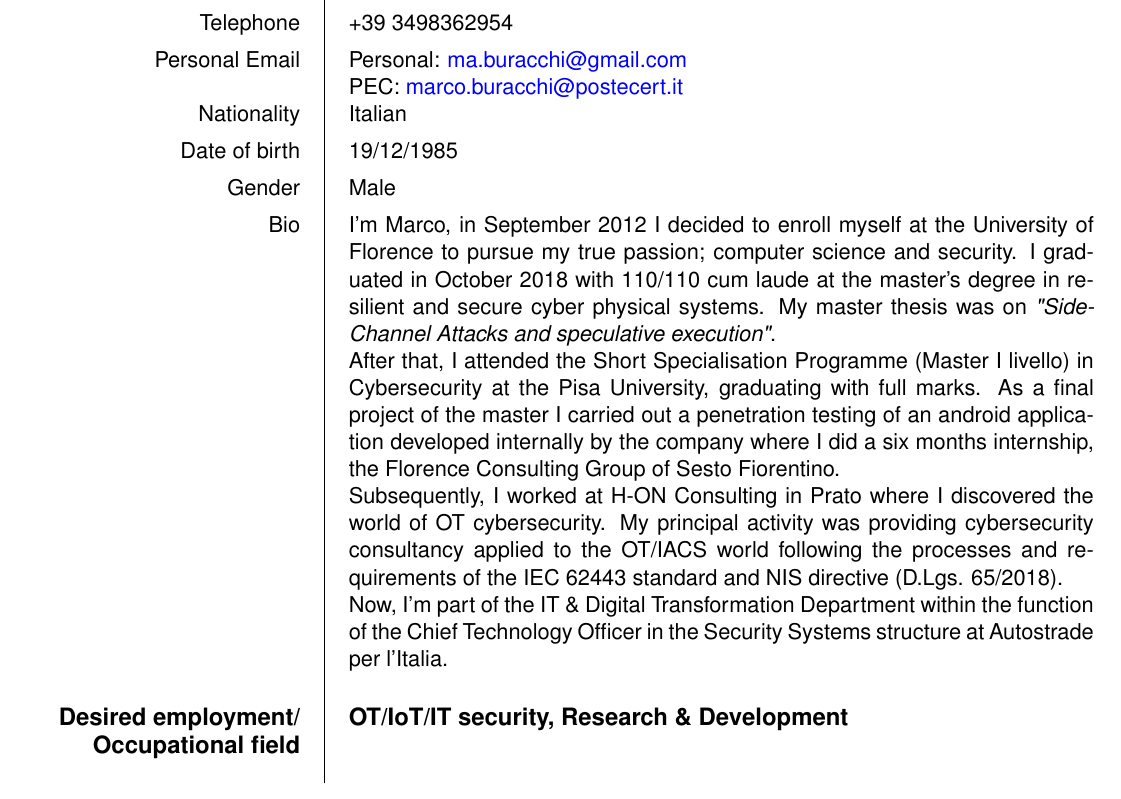
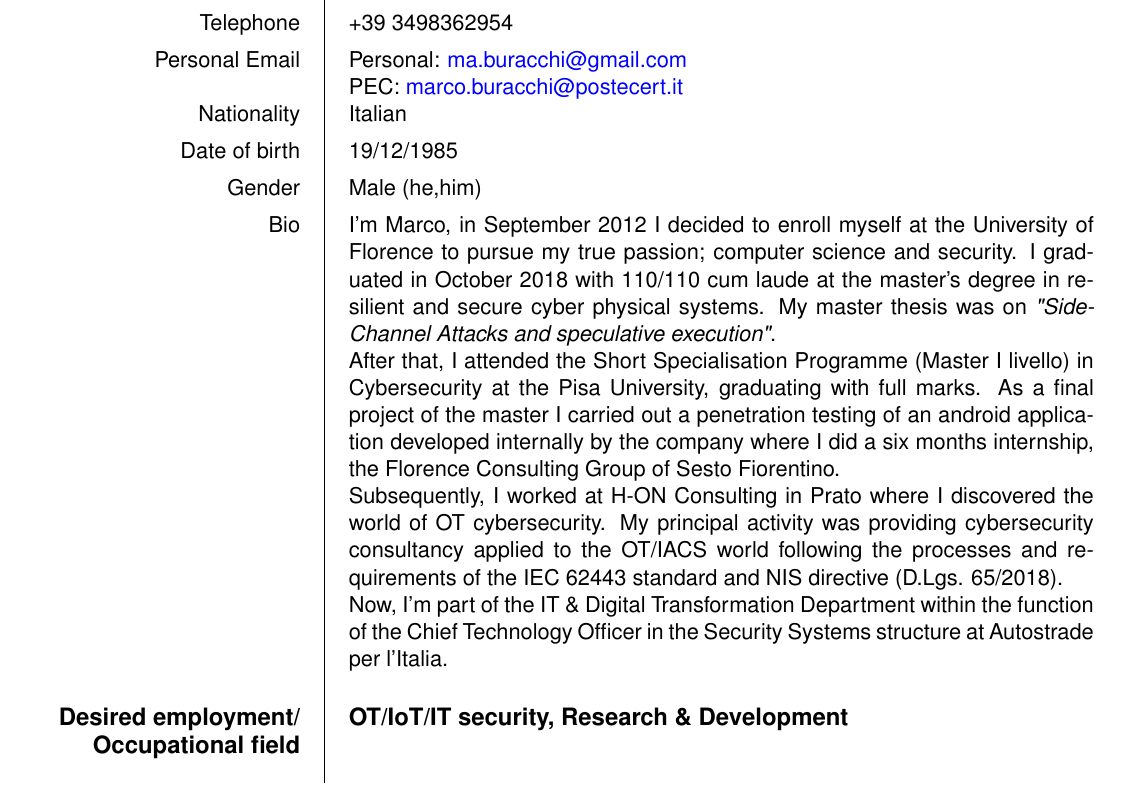
Before and after one commit to ma-buracchi/CV, a LaTeX CV (cv_eng.tex): part of page 1 of 4, cut so that both start at the same text. The pictures show the PDF file cv_eng.pdf that the author committed with the source.

Commit message:
pronouns

```diff
--- a/cv_eng.tex
+++ b/cv_eng.tex
@@ -21,7 +21,7 @@
 \ecvemail{Personal: \url{ma.buracchi@gmail.com}\newline PEC: \url{marco.buracchi@postecert.it}}
 \ecvnationality{Italian}
 \ecvdateofbirth{19/12/1985}
-\ecvgender{Male}
+\ecvgender{Male (he,him)}
 \ecvpicture[width=7cm]{profiloQR}
 \ecvfootnote{For more informations go to \url{https://it.linkedin.com/in/marco-buracchi-287074b2}\\
 \textcopyright~European Union, 2002-2016.}
```
Also changed, not shown: cv_eng.pdf.
